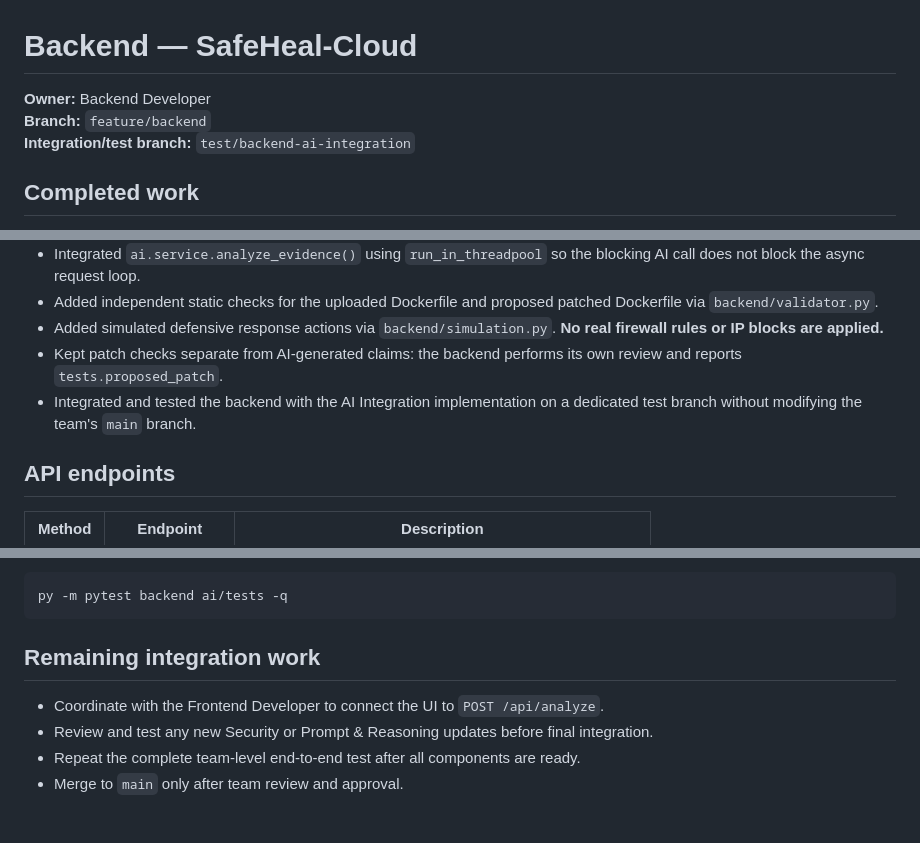
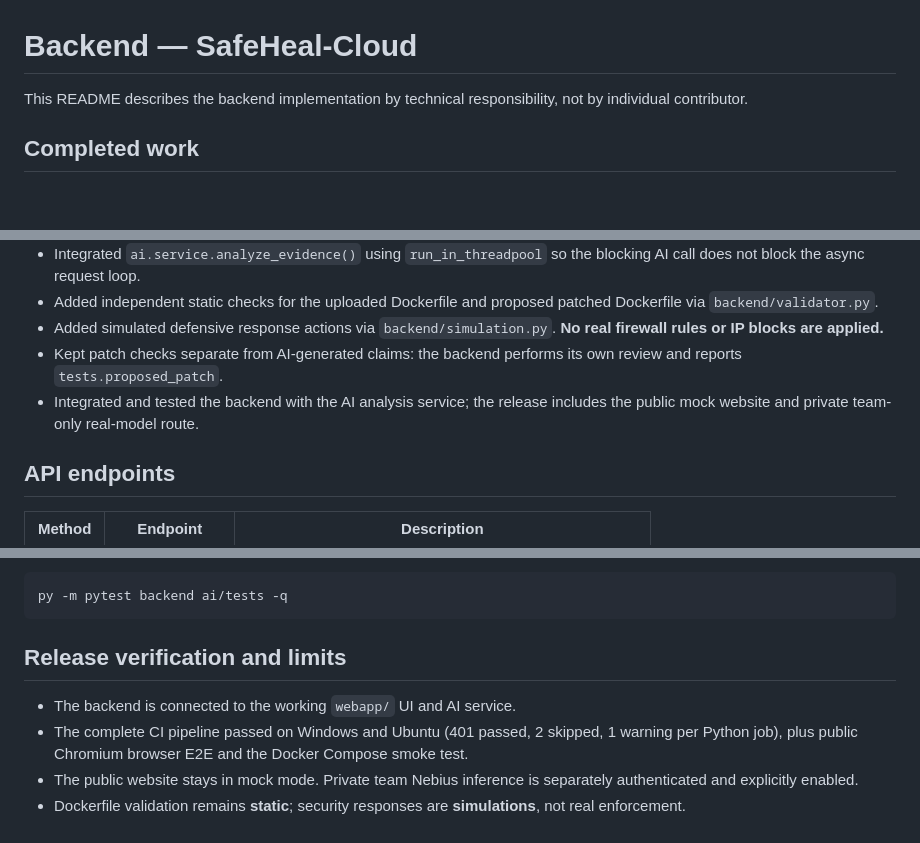
Before and after one commit to ha6905375-art/SafeHeal-cloud, a Markdown page: backend/README.md, 3 parts joined by grey strips. Rendered like a GitHub page; blank space fills up the shorter version.

Commit message:
docs: align backend/README.md with verified integrated release

````diff
--- a/backend/README.md
+++ b/backend/README.md
@@ -1,8 +1,6 @@
 # Backend — SafeHeal-Cloud
 
-**Owner:** Backend Developer
-**Branch:** `feature/backend`
-**Integration/test branch:** `test/backend-ai-integration`
+This README describes the backend implementation by technical responsibility, not by individual contributor.
 
 ## Completed work
 
@@ -15,7 +13,7 @@ The backend is implemented with **FastAPI** and connects the security scenario,
 - Added independent static checks for the uploaded Dockerfile and proposed patched Dockerfile via `backend/validator.py`.
 - Added simulated defensive response actions via `backend/simulation.py`. **No real firewall rules or IP blocks are applied.**
 - Kept patch checks separate from AI-generated claims: the backend performs its own review and reports `tests.proposed_patch`.
-- Integrated and tested the backend with the AI Integration implementation on a dedicated test branch without modifying the team's `main` branch.
+- Integrated and tested the backend with the AI analysis service; the release includes the public mock website and private team-only real-model route.
 
 ## API endpoints
 
@@ -83,9 +81,9 @@ Run combined backend and AI tests:
 py -m pytest backend ai/tests -q
 ```
 
-## Remaining integration work
+## Release verification and limits
 
-- Coordinate with the Frontend Developer to connect the UI to `POST /api/analyze`.
-- Review and test any new Security or Prompt & Reasoning updates before final integration.
-- Repeat the complete team-level end-to-end test after all components are ready.
-- Merge to `main` only after team review and approval.
+- The backend is connected to the working `webapp/` UI and AI service.
+- The complete CI pipeline passed on Windows and Ubuntu (401 passed, 2 skipped, 1 warning per Python job), plus public Chromium browser E2E and the Docker Compose smoke test.
+- The public website stays in mock mode. Private team Nebius inference is separately authenticated and explicitly enabled.
+- Dockerfile validation remains **static**; security responses are **simulations**, not real enforcement.
````
Also changed, not shown: other parts of backend/README.md (+1 -1 lines).
